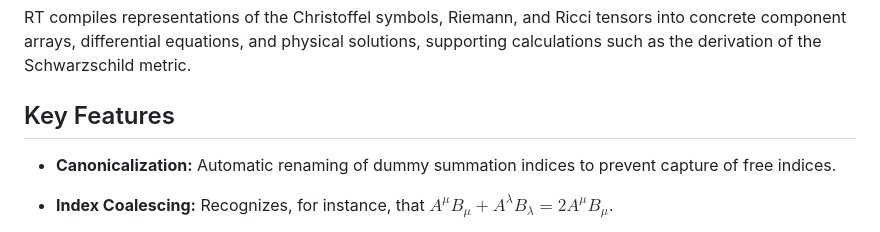
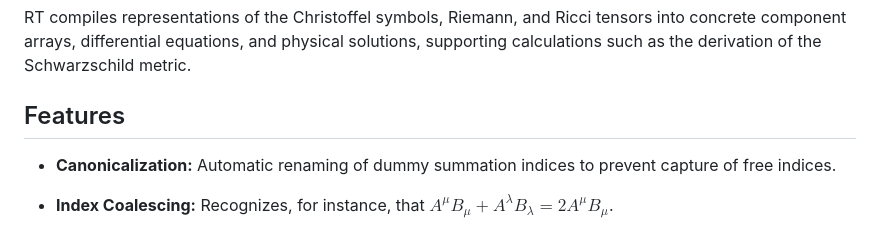
Before and after one commit to rebcabin/RelativityToolkit, a Markdown page: README.md, the part around the change. GitHub-like rendering.

Commit message:
Update section header and correct formatting in README

```diff
--- a/README.md
+++ b/README.md
@@ -21,7 +21,7 @@ RT is based on the novel $\mathcal{U}\mathcal{D}$ (up-down) calculus, which mani
 
 RT compiles representations of the Christoffel symbols, Riemann, and Ricci tensors into concrete component arrays, differential equations, and physical solutions, supporting calculations such as the derivation of the Schwarzschild metric.
 
-## Key Features
+## Features
 
 - **Canonicalization:** Automatic renaming of dummy summation indices to prevent capture of free indices.
 
```
